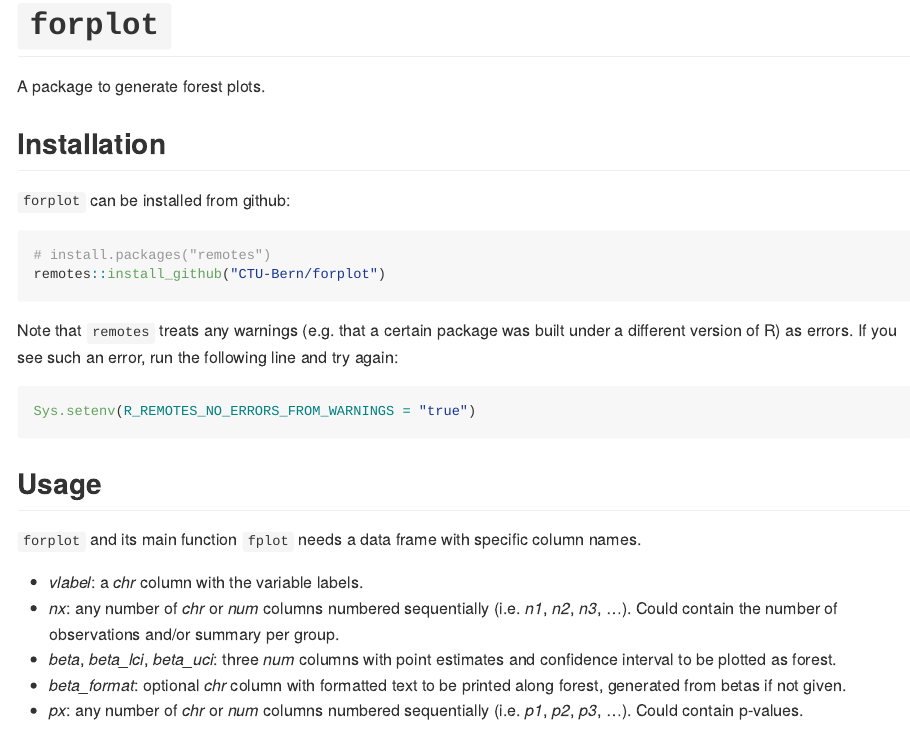
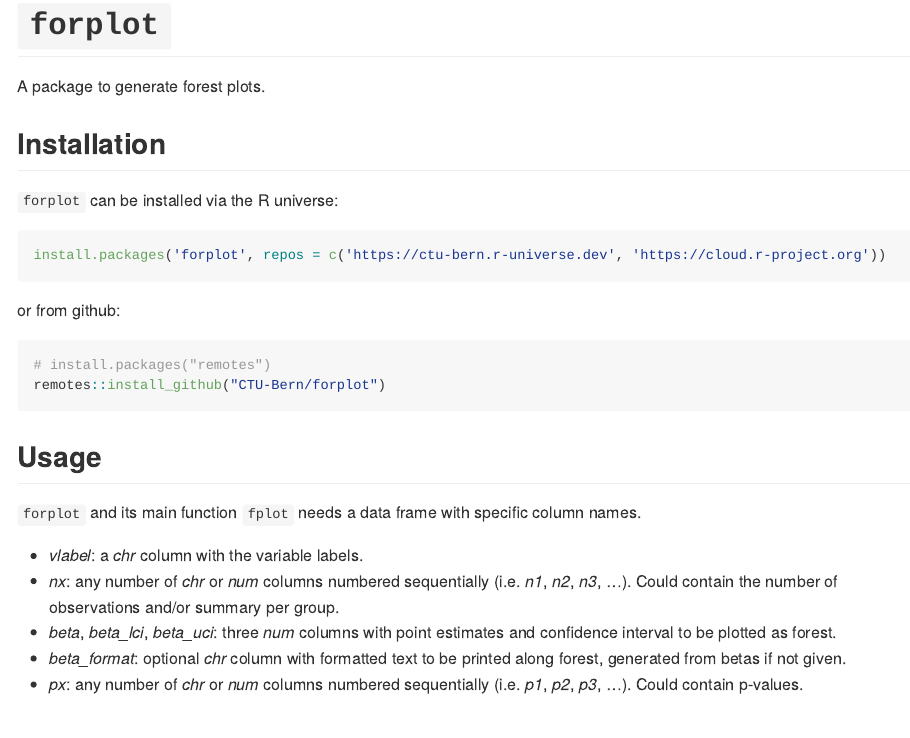
Before and after one commit to lbueti/forplot, an R Markdown document (README.Rmd): the page in a window 1100 px wide, from its top. The pictures show the output file README.md that the author committed with the source, drawn offline in the style of GitHub.

Commit message:
update readme

````diff
--- a/README.Rmd
+++ b/README.Rmd
@@ -18,18 +18,19 @@
 
 ## Installation
 
-`forplot` can be installed from github:
+`forplot` can be installed via the R universe:
+
+```{r uni-installation, eval = FALSE}
+install.packages('forplot', repos = c('https://ctu-bern.r-universe.dev', 'https://cloud.r-project.org'))
+```
+
+or from github:
 
 ```{r gh-installation, eval = FALSE}
 # install.packages("remotes")
 remotes::install_github("CTU-Bern/forplot")
 ```
 
-Note that `remotes` treats any warnings (e.g. that a certain package was built under a different version of R) as errors. If you see such an error, run the following line and try again:
-
-```{r remotes-error, eval = FALSE}
-Sys.setenv(R_REMOTES_NO_ERRORS_FROM_WARNINGS = "true")
-```
 
 ## Usage
 `forplot` and its main function `fplot` needs a data frame with specific column names.
````
Also changed, not shown: README.md.
